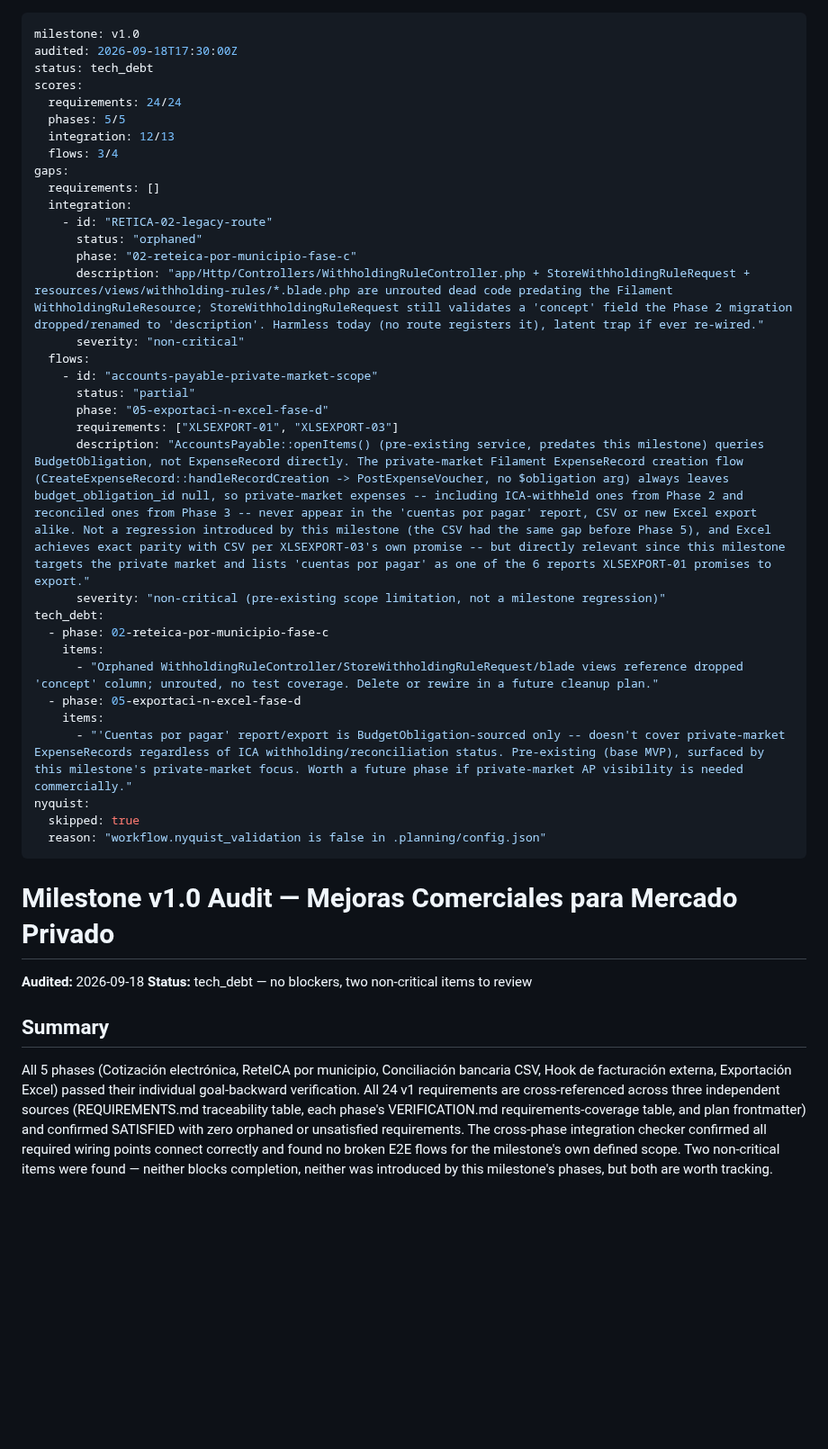
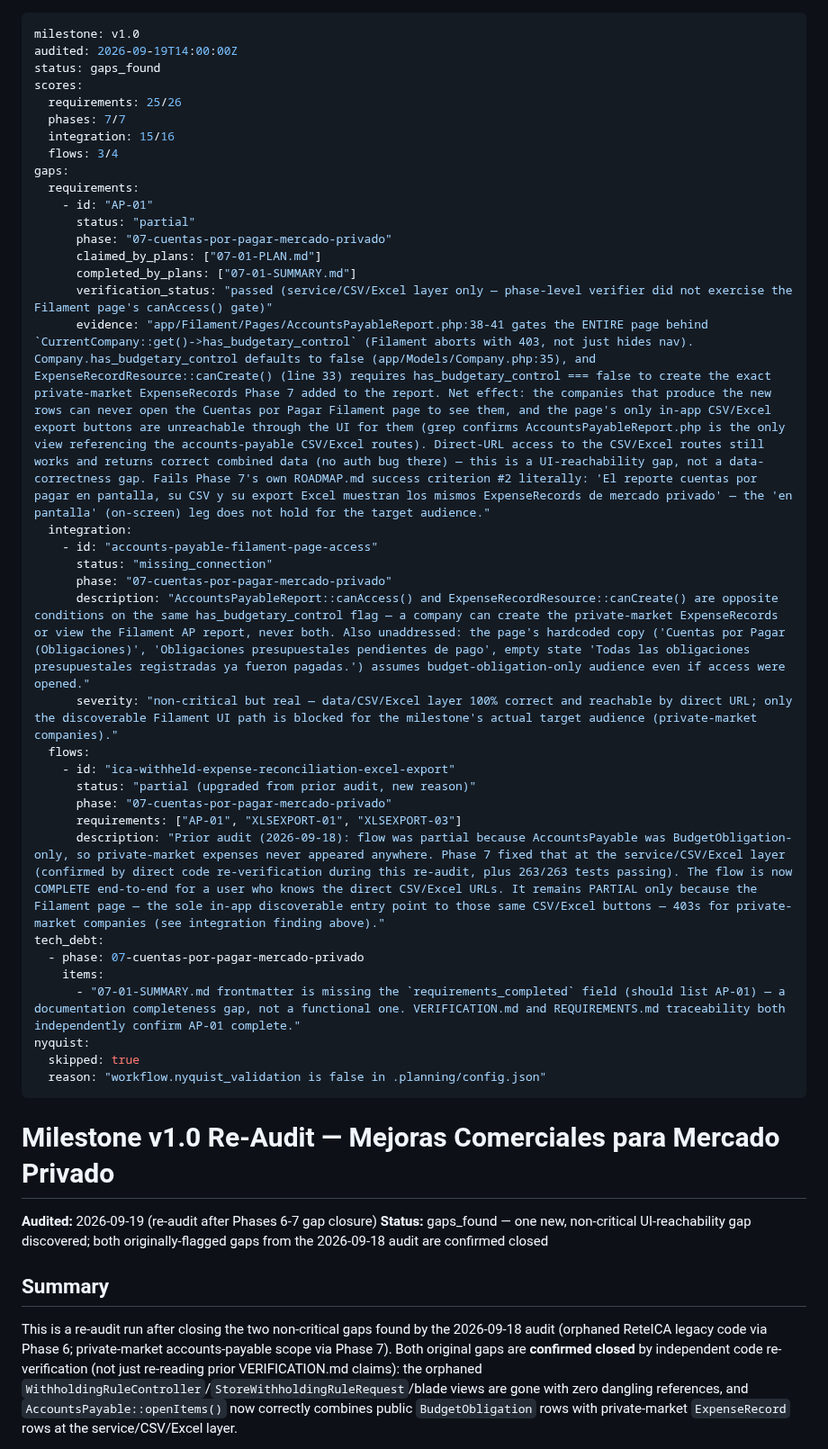
Before and after one commit to korozcolt/contpass, a Markdown page: .planning/v1.0-MILESTONE-AUDIT.md, the part around one of its changes. Shown at 90% size. Rendered like a GitHub page; blank space fills up the shorter version.

Commit message:
docs: re-audit v1.0 milestone — new UI-reachability gap found in AccountsPayableReport
Co-Authored-By: Claude Sonnet 5 <noreply@anthropic.com>

```diff
--- a/.planning/v1.0-MILESTONE-AUDIT.md
+++ b/.planning/v1.0-MILESTONE-AUDIT.md
@@ -1,45 +1,48 @@
 ---
 milestone: v1.0
-audited: 2026-09-18T17:30:00Z
-status: tech_debt
+audited: 2026-09-19T14:00:00Z
+status: gaps_found
 scores:
-  requirements: 24/24
-  phases: 5/5
-  integration: 12/13
+  requirements: 25/26
+  phases: 7/7
+  integration: 15/16
   flows: 3/4
 gaps:
-  requirements: []
+  requirements:
+    - id: "AP-01"
+      status: "partial"
+      phase: "07-cuentas-por-pagar-mercado-privado"
+      claimed_by_plans: ["07-01-PLAN.md"]
+      completed_by_plans: ["07-01-SUMMARY.md"]
+      verification_status: "passed (service/CSV/Excel layer only — phase-level verifier did not exercise the Filament page's canAccess() gate)"
+      evidence: "app/Filament/Pages/AccountsPayableReport.php:38-41 gates the ENTIRE page behind `CurrentCompany::get()->has_budgetary_control` (Filament aborts with 403, not just hides nav). Company.has_budgetary_control defaults to false (app/Models/Company.php:35), and ExpenseRecordResource::canCreate() (line 33) requires has_budgetary_control === false to create the exact private-market ExpenseRecords Phase 7 added to the report. Net effect: the companies that produce the new rows can never open the Cuentas por Pagar Filament page to see them, and the page's only in-app CSV/Excel export buttons are unreachable through the UI for them (grep confirms AccountsPayableReport.php is the only view referencing the accounts-payable CSV/Excel routes). Direct-URL access to the CSV/Excel routes still works and returns correct combined data (no auth bug there) — this is a UI-reachability gap, not a data-correctness gap. Fails Phase 7's own ROADMAP.md success criterion #2 literally: 'El reporte cuentas por pagar en pantalla, su CSV y su export Excel muestran los mismos ExpenseRecords de mercado privado' — the 'en pantalla' (on-screen) leg does not hold for the target audience."
   integration:
-    - id: "RETICA-02-legacy-route"
-      status: "orphaned"
-      phase: "02-reteica-por-municipio-fase-c"
-      description: "app/Http/Controllers/WithholdingRuleController.php + StoreWithholdingRuleRequest + resources/views/withholding-rules/*.blade.php are unrouted dead code predating the Filament WithholdingRuleResource; StoreWithholdingRuleRequest still validates a 'concept' field the Phase 2 migration dropped/renamed to 'description'. Harmless today (no route registers it), latent trap if ever re-wired."
-      severity: "non-critical"
+    - id: "accounts-payable-filament-page-access"
+      status: "missing_connection"
+      phase: "07-cuentas-por-pagar-mercado-privado"
+      description: "AccountsPayableReport::canAccess() and ExpenseRecordResource::canCreate() are opposite conditions on the same has_budgetary_control flag — a company can create the private-market ExpenseRecords or view the Filament AP report, never both. Also unaddressed: the page's hardcoded copy ('Cuentas por Pagar (Obligaciones)', 'Obligaciones presupuestales pendientes de pago', empty state 'Todas las obligaciones presupuestales registradas ya fueron pagadas.') assumes budget-obligation-only audience even if access were opened."
+      severity: "non-critical but real — data/CSV/Excel layer 100% correct and reachable by direct URL; only the discoverable Filament UI path is blocked for the milestone's actual target audience (private-market companies)."
   flows:
-    - id: "accounts-payable-private-market-scope"
-      status: "partial"
-      phase: "05-exportaci-n-excel-fase-d"
-      requirements: ["XLSEXPORT-01", "XLSEXPORT-03"]
-      description: "AccountsPayable::openItems() (pre-existing service, predates this milestone) queries BudgetObligation, not ExpenseRecord directly. The private-market Filament ExpenseRecord creation flow (CreateExpenseRecord::handleRecordCreation -> PostExpenseVoucher, no $obligation arg) always leaves budget_obligation_id null, so private-market expenses -- including ICA-withheld ones from Phase 2 and reconciled ones from Phase 3 -- never appear in the 'cuentas por pagar' report, CSV or new Excel export alike. Not a regression introduced by this milestone (the CSV had the same gap before Phase 5), and Excel achieves exact parity with CSV per XLSEXPORT-03's own promise -- but directly relevant since this milestone targets the private market and lists 'cuentas por pagar' as one of the 6 reports XLSEXPORT-01 promises to export."
-      severity: "non-critical (pre-existing scope limitation, not a milestone regression)"
+    - id: "ica-withheld-expense-reconciliation-excel-export"
+      status: "partial (upgraded from prior audit, new reason)"
+      phase: "07-cuentas-por-pagar-mercado-privado"
+      requirements: ["AP-01", "XLSEXPORT-01", "XLSEXPORT-03"]
+      description: "Prior audit (2026-09-18): flow was partial because AccountsPayable was BudgetObligation-only, so private-market expenses never appeared anywhere. Phase 7 fixed that at the service/CSV/Excel layer (confirmed by direct code re-verification during this re-audit, plus 263/263 tests passing). The flow is now COMPLETE end-to-end for a user who knows the direct CSV/Excel URLs. It remains PARTIAL only because the Filament page — the sole in-app discoverable entry point to those same CSV/Excel buttons — 403s for private-market companies (see integration finding above)."
 tech_debt:
-  - phase: 02-reteica-por-municipio-fase-c
+  - phase: 07-cuentas-por-pagar-mercado-privado
     items:
-      - "Orphaned WithholdingRuleController/StoreWithholdingRuleRequest/blade views reference dropped 'concept' column; unrouted, no test coverage. Delete or rewire in a future cleanup plan."
-  - phase: 05-exportaci-n-excel-fase-d
-    items:
-      - "'Cuentas por pagar' report/export is BudgetObligation-sourced only -- doesn't cover private-market ExpenseRecords regardless of ICA withholding/reconciliation status. Pre-existing (base MVP), surfaced by this milestone's private-market focus. Worth a future phase if private-market AP visibility is needed commercially."
+      - "07-01-SUMMARY.md frontmatter is missing the `requirements_completed` field (should list AP-01) — a documentation completeness gap, not a functional one. VERIFICATION.md and REQUIREMENTS.md traceability both independently confirm AP-01 complete."
 nyquist:
   skipped: true
   reason: "workflow.nyquist_validation is false in .planning/config.json"
 ---
 
-# Milestone v1.0 Audit — Mejoras Comerciales para Mercado Privado
+# Milestone v1.0 Re-Audit — Mejoras Comerciales para Mercado Privado
 
-**Audited:** 2026-09-18
-**Status:** tech_debt — no blockers, two non-critical items to review
+**Audited:** 2026-09-19 (re-audit after Phases 6-7 gap closure)
+**Status:** gaps_found — one new, non-critical UI-reachability gap discovered; both originally-flagged gaps from the 2026-09-18 audit are confirmed closed
 
 ## Summary
 
-All 5 phases (Cotización electrónica, ReteICA por municipio, Conciliación bancaria CSV, Hook de facturación externa, Exportación Excel) passed their individual goal-backward verification. All 24 v1 requirements are cross-referenced across three independent sources (REQUIREMENTS.md traceability table, each phase's VERIFICATION.md requirements-coverage table, and plan frontmatter) and confirmed SATISFIED with zero orphaned or unsatisfied requirements. The cross-phase integration checker confirmed all required wiring points connect correctly and found no broken E2E flows for the milestone's own defined scope. Two non-critical items were found — neither blocks completion, neither was introduced by this milestone's phases, but both are worth tracking.
+This is a re-audit run after closing the two non-critical gaps found by the 2026-09-18 audit (orphaned ReteICA legacy code via Phase 6; private-market accounts-payable scope via Phase 7). Both original gaps are **confirmed closed** by independent code re-verification (not just re-reading prior VERIFICATION.md claims): the orphaned `WithholdingRuleController`/`StoreWithholdingRuleRequest`/blade views are gone with zero dangling references, and `AccountsPayable::openItems()` now correctly combines public `BudgetObligation` rows with private-market `ExpenseRecord` rows at the service/CSV/Excel layer.
 
```
Also changed, not shown: other parts of .planning/v1.0-MILESTONE-AUDIT.md (+34 -22 lines).
